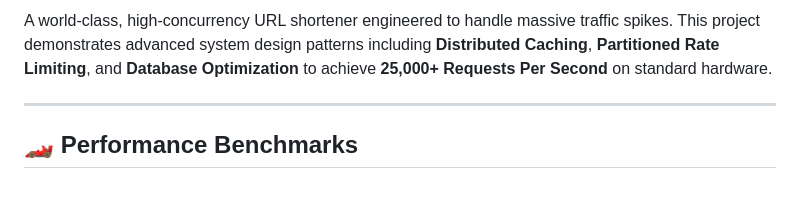
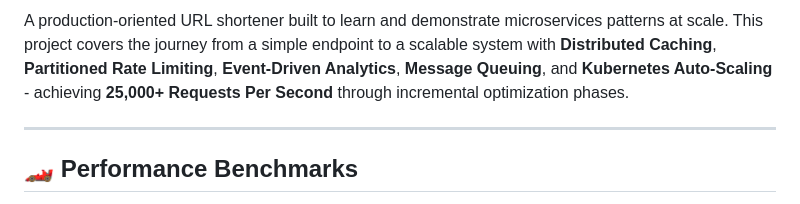
Before and after one commit to Dinesh0992/HighTrafficLinkShortener, a Markdown page: README.md, the part around one of its changes. GitHub-like rendering.

```diff
--- a/README.md
+++ b/README.md
@@ -6,5 +9,5 @@
 
-A world-class, high-concurrency URL shortener engineered to handle massive traffic spikes. This project demonstrates advanced system design patterns including **Distributed Caching**, **Partitioned Rate Limiting**, and **Database Optimization** to achieve **25,000+ Requests Per Second** on standard hardware.
+A production-oriented URL shortener built to learn and demonstrate microservices patterns at scale. This project covers the journey from a simple endpoint to a scalable system with **Distributed Caching**, **Partitioned Rate Limiting**, **Event-Driven Analytics**, **Message Queuing**, and **Kubernetes Auto-Scaling** - achieving **25,000+ Requests Per Second** through incremental optimization phases.
 
 ---
 
```
Also changed, not shown: other parts of README.md (+3 -0 lines).
